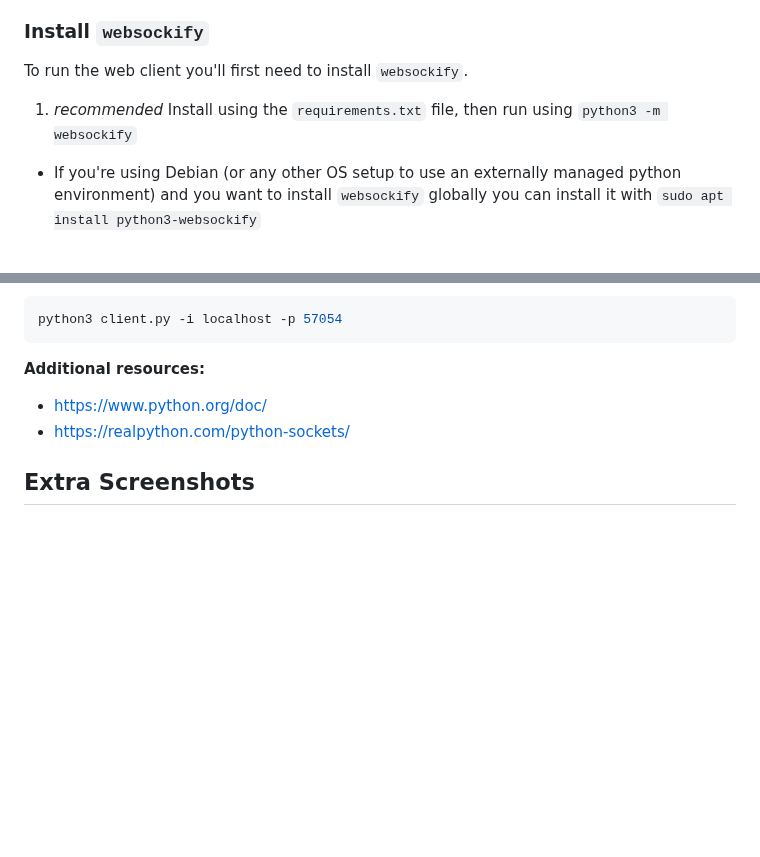
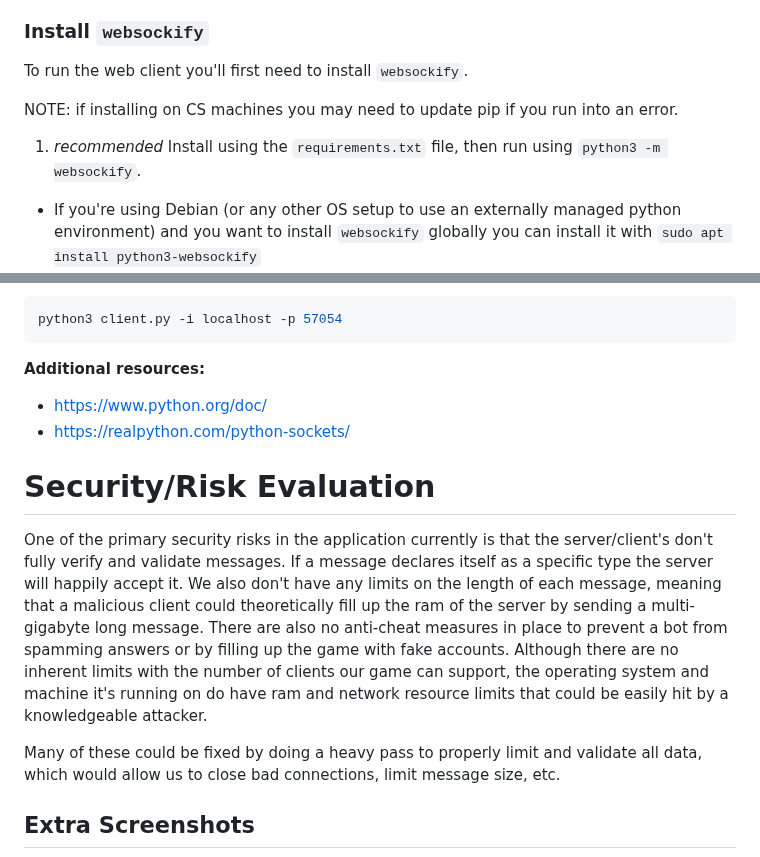
Before and after one commit to masterex1000/CS457-Term-Project, a Markdown page: README.md, 2 parts joined by grey strips. Drawn GitHub-style; blank space fills up the shorter version.

Commit message:
Update readme with security eval

```diff
--- a/README.md
+++ b/README.md
@@ -41,8 +41,10 @@ hosting the client files.
 
 To run the web client you'll first need to install `websockify`.
 
+NOTE: if installing on CS machines you may need to update pip if you run into an error.
+
 1. *recommended* Install using the `requirements.txt` file, then run using
-   `python3 -m websockify`
+   `python3 -m websockify`.
 - If you're using Debian (or any other OS setup to use an externally managed python environment) and you want to install `websockify` globally you can install it with `sudo apt install python3-websockify`
 - If you're using another setup you should be able to run `pip3 install websockify`.
 - If that doesn't work look at [their repository](https://github.com/novnc/websockify) for other installation options.
@@ -87,6 +89,22 @@ python3 client.py -i localhost -p 57054
 * https://www.python.org/doc/
 * https://realpython.com/python-sockets/
 
+# Security/Risk Evaluation
+
+One of the primary security risks in the application currently is that the
+server/client's don't fully verify and validate messages. If a message declares
+itself as a specific type the server will happily accept it. We also don't have
+any limits on the length of each message, meaning that a malicious client could
+theoretically fill up the ram of the server by sending a multi-gigabyte long
+message. There are also no anti-cheat measures in place to prevent a bot from
+spamming answers or by filling up the game with fake accounts. Although there
+are no inherent limits with the number of clients our game can support, the
+operating system and machine it's running on do have ram and network resource
+limits that could be easily hit by a knowledgeable attacker.
+
+Many of these could be fixed by doing a heavy pass to properly limit and
+validate all data, which would allow us to close bad connections, limit message
+size, etc.
 
 ## Extra Screenshots
 
```
